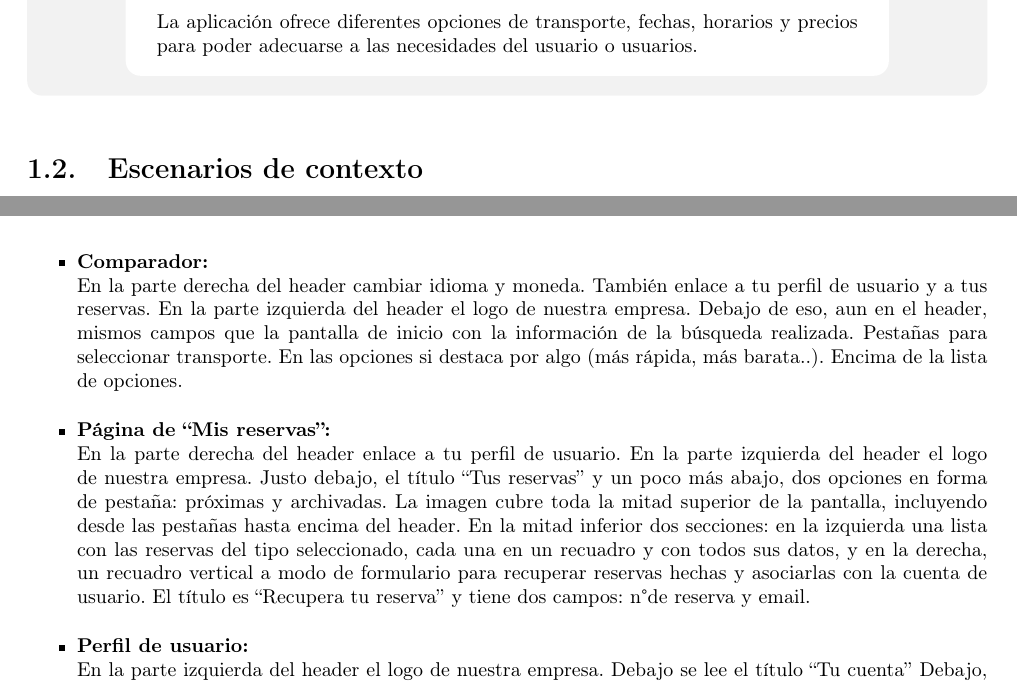
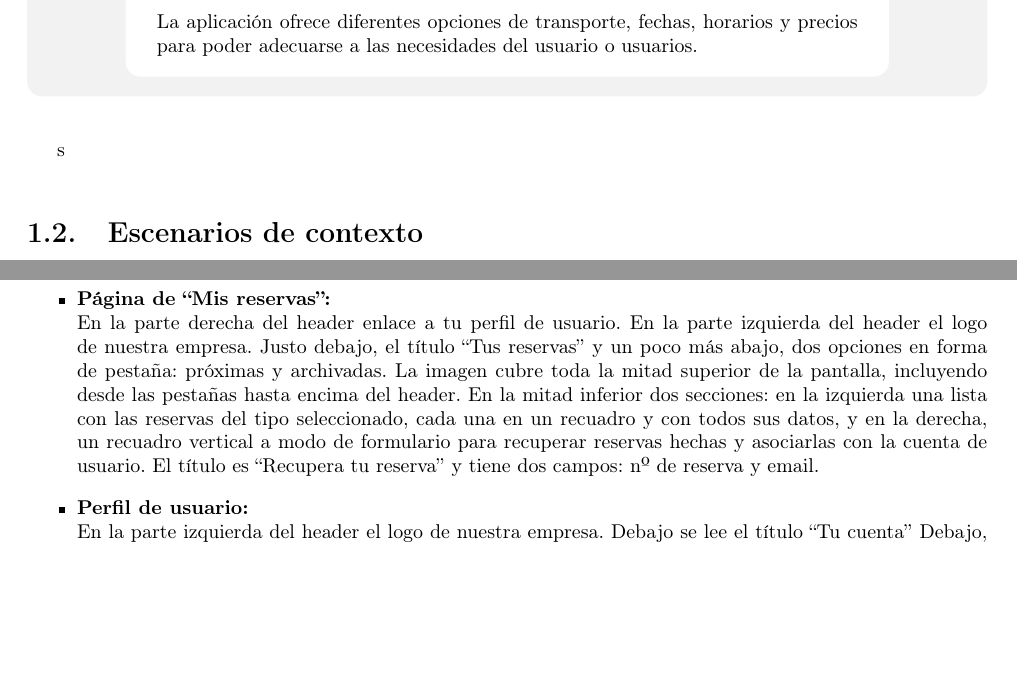
Before and after one commit to ALK222/DSI, a LaTeX thesis (memoria/memoria.tex, which reads memoria/Secciones/4PrototipadoPapel.tex): two parts of pages 9 and 22 of 57, joined at a grey line, cut so that both start at the same text, the shorter picture padded with empty space. Compiled offline with pdfLaTeX.

Commit message:
Revert "arreglos de nº y una s sin sentido"
This reverts commit 858c7ef30b86ca4b68d6f6b6ddc2d6cc8ea66105.

```diff
--- a/memoria/Secciones/4PrototipadoPapel.tex
+++ b/memoria/Secciones/4PrototipadoPapel.tex
@@ -142,7 +142,8 @@ las distintas partes y funcionalidades de la aplicación final.
                   \end{vision}}
 \end{problema}
 
-% \vspace{0.5cm}
+\vspace{0.5cm}
+s
 \section{Escenarios de contexto}
 Un escenario es una situación narrativa, una historia concreta y realista que
 involucra a una persona y narra de manera detallada cómo persigue un objetivo y
@@ -751,17 +752,10 @@ en las distintas pantalla propuestas:
             En la parte izquierda de header el logo de nuestra empresa y enlaces a las categorías de trenes, autobuses, vuelos.
             Sobre una imagen que cubre toda la pantalla excepto el header, un rectángulo con los campos para hacer la búsqueda. De izquierda a derecha: origen, destino, fecha de la ida, botón para añadir la vuelta si es sólo ida o en su defecto fecha de la vuelta, número de personas y botón de buscar.
 
-      \item\textbf{Comparador:} \\ En la parte derecha del header cambiar idioma y moneda. También enlace a tu perfil de usuario y a tus reservas.
-            En la parte izquierda del header el logo de nuestra empresa.
-            Debajo de eso, aun en el header, mismos campos que la pantalla de inicio con la información de la búsqueda realizada.
-            Pestañas para seleccionar transporte.
-            En las opciones si destaca por algo (más rápida, más barata..).
-            Encima de la lista de opciones.
-
     \item\textbf{Página de ``Mis reservas'':} \\ En la parte derecha del header enlace a tu perfil de usuario. En la parte izquierda del header el logo de nuestra empresa.
     Justo debajo, el título “Tus reservas” y un poco más abajo, dos opciones en forma de pestaña: próximas y archivadas.
     La imagen cubre toda la mitad superior de la pantalla, incluyendo desde las pestañas hasta encima del header.
-            En la mitad inferior dos secciones: en la izquierda una lista con las reservas del tipo seleccionado, cada una en un recuadro y con todos sus datos, y en la derecha, un recuadro vertical a modo de formulario para recuperar reservas hechas y asociarlas con la cuenta de usuario. El título es “Recupera tu reserva” y tiene dos campos: n\textdegree de reserva y email.
+    En la mitad inferior dos secciones: en la izquierda una lista con las reservas del tipo seleccionado, cada una en un recuadro y con todos sus datos, y en la derecha, un recuadro vertical a modo de formulario para recuperar reservas hechas y asociarlas con la cuenta de usuario. El título es “Recupera tu reserva” y tiene dos campos: nº de reserva y email.
 
     \item\textbf{Perfil de usuario:} \\ En la parte izquierda del header el logo de nuestra empresa.
     Debajo se lee el título “Tu cuenta”
```
Also changed, not shown: memoria/Secciones/4PrototipadoPapel.tex (3 more changed lines). Lines whose indentation alone changed are shown as unchanged.
